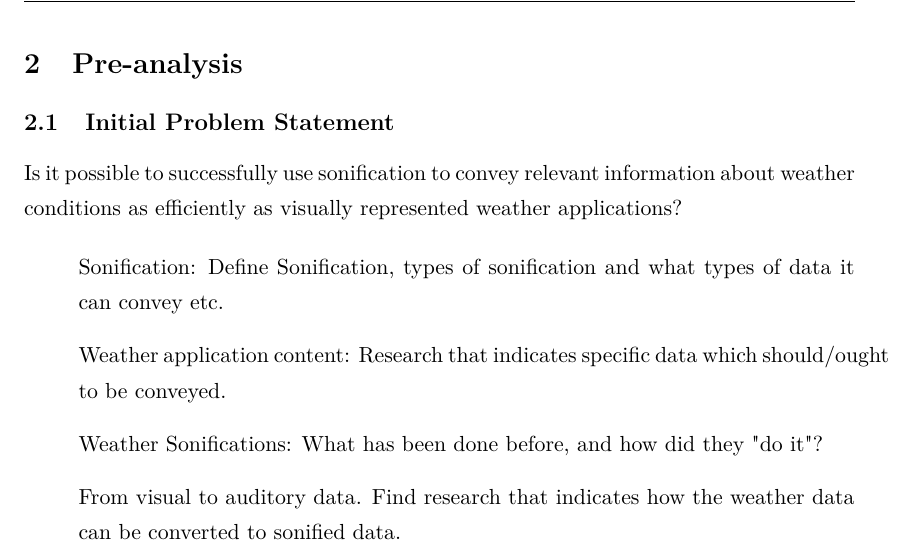
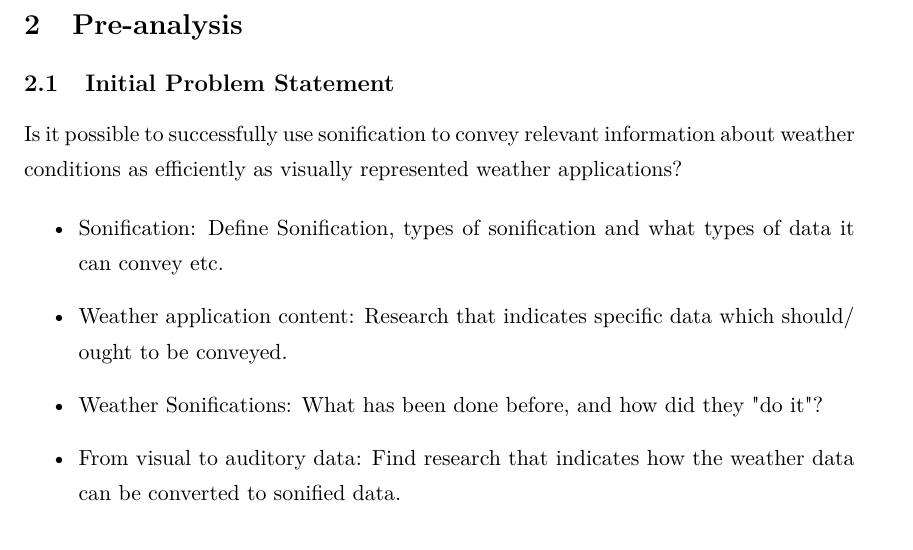
Before and after one commit to Borisln90/med4Report, a LaTeX document (main.tex, which reads chapters/pre_analysis.tex): part of page 5 of 15, cut so that both start at the same text. Compiled offline with pdfLaTeX.

Commit message:
Fixed hbox

```diff
--- a/chapters/pre_analysis.tex
+++ b/chapters/pre_analysis.tex
@@ -1,20 +1,15 @@
 \section{Pre-analysis} \label{sec:preanalysus}
 
-
-\subsection{Initial Problem Statement}
+\subsection{Initial Problem Statement} \label{sec:ips}
 Is it possible to successfully use sonification to convey relevant information about weather conditions as efficiently as visually represented weather applications?
 
-
 \begin{itemize}
-\item[]
-Sonification: Define Sonification, types of sonification and what types of data it can convey etc.
-\item[]
-Weather application content:
-Research that indicates specific data which should/ought to be conveyed.
-\item[]
-Weather Sonifications:
+\item Sonification:
+Define Sonification, types of sonification and what types of data it can convey etc.
+\item Weather application content:
+Research that indicates specific data which should/ ought to be conveyed.
+\item Weather Sonifications:
 What has been done before, and how did they "do it"?
-\item[]
-From visual to auditory data.
+\item From visual to auditory data:
 Find research that indicates how the weather data can be converted to sonified data.
 \end{itemize}
```
